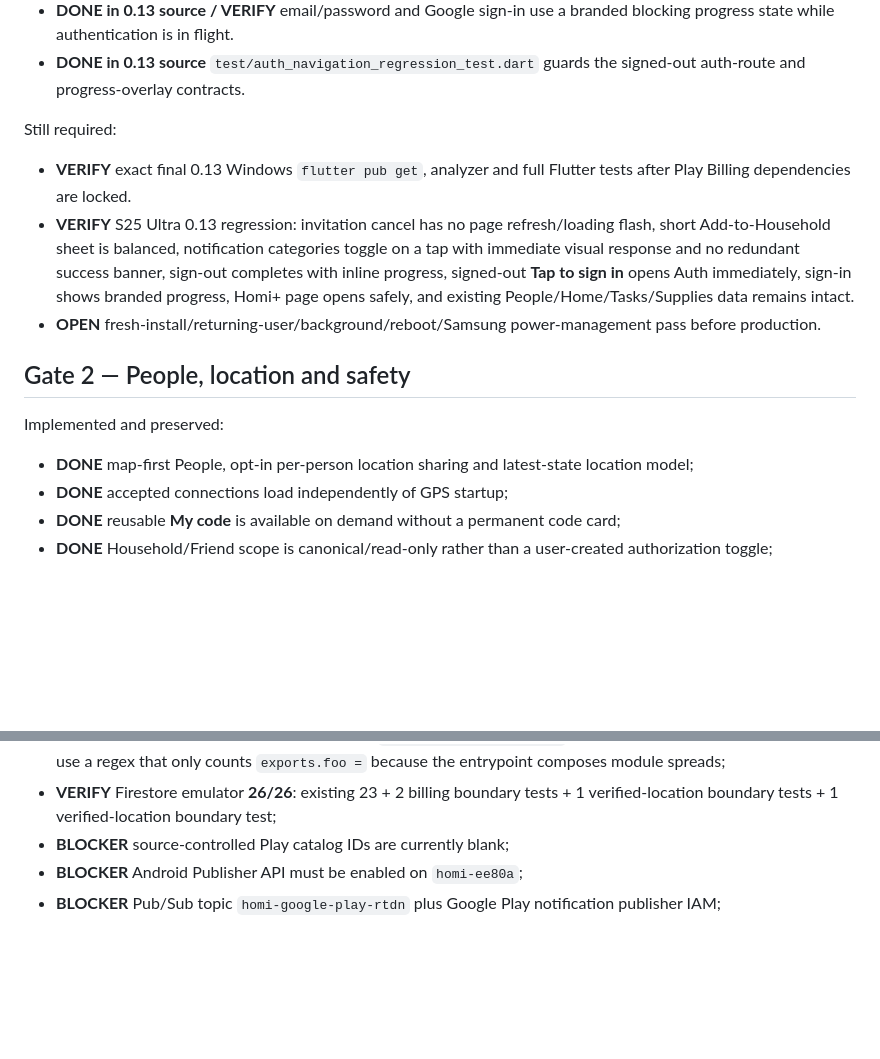
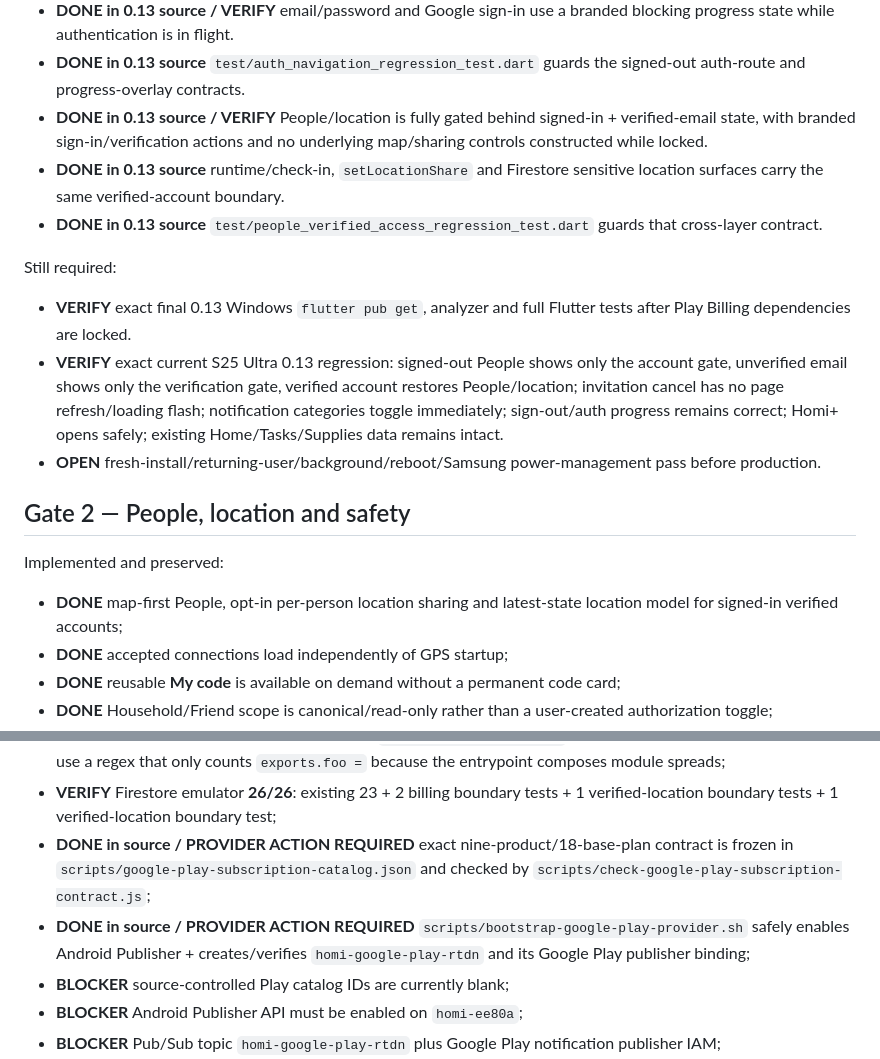
Before and after one commit to BruceVV11/homi, a Markdown page: documentation/RELEASE_READINESS.md, 2 parts joined by grey strips. GitHub-like rendering; blank space fills up the shorter version.

Commit message:
Advance 0.13 location and Play readiness

```diff
--- a/documentation/RELEASE_READINESS.md
+++ b/documentation/RELEASE_READINESS.md
@@ -37,18 +37,21 @@ Established evidence:
 - **DONE in 0.13 source / VERIFY** signed-out Account/Household sign-in actions now reveal the auth page immediately rather than leaving the pushed Account route above it.
 - **DONE in 0.13 source / VERIFY** email/password and Google sign-in use a branded blocking progress state while authentication is in flight.
 - **DONE in 0.13 source** `test/auth_navigation_regression_test.dart` guards the signed-out auth-route and progress-overlay contracts.
+- **DONE in 0.13 source / VERIFY** People/location is fully gated behind signed-in + verified-email state, with branded sign-in/verification actions and no underlying map/sharing controls constructed while locked.
+- **DONE in 0.13 source** runtime/check-in, `setLocationShare` and Firestore sensitive location surfaces carry the same verified-account boundary.
+- **DONE in 0.13 source** `test/people_verified_access_regression_test.dart` guards that cross-layer contract.
 
 Still required:
 
 - **VERIFY** exact final 0.13 Windows `flutter pub get`, analyzer and full Flutter tests after Play Billing dependencies are locked.
-- **VERIFY** S25 Ultra 0.13 regression: invitation cancel has no page refresh/loading flash, short Add-to-Household sheet is balanced, notification categories toggle on a tap with immediate visual response and no redundant success banner, sign-out completes with inline progress, signed-out **Tap to sign in** opens Auth immediately, sign-in shows branded progress, Homi+ page opens safely, and existing People/Home/Tasks/Supplies data remains intact.
+- **VERIFY** exact current S25 Ultra 0.13 regression: signed-out People shows only the account gate, unverified email shows only the verification gate, verified account restores People/location; invitation cancel has no page refresh/loading flash; notification categories toggle immediately; sign-out/auth progress remains correct; Homi+ opens safely; existing Home/Tasks/Supplies data remains intact.
 - **OPEN** fresh-install/returning-user/background/reboot/Samsung power-management pass before production.
 
 ## Gate 2 — People, location and safety
 
 Implemented and preserved:
 
-- **DONE** map-first People, opt-in per-person location sharing and latest-state location model;
+- **DONE** map-first People, opt-in per-person location sharing and latest-state location model for signed-in verified accounts;
 - **DONE** accepted connections load independently of GPS startup;
 - **DONE** reusable **My code** is available on demand without a permanent code card;
 - **DONE** Household/Friend scope is canonical/read-only rather than a user-created authorization toggle;
@@ -185,6 +188,8 @@ Source-level evidence already obtained in this development pass:
 - **VERIFY exact current head** pure Functions policy suite **17/17**. The suite passed 17/17 on predecessor head `4349791983bd8ed1f15a71cf79a1a285edecd54b`, but the candidate moved afterward;
 - **VERIFY** exact **43** Function exports by loading `functions/entrypoint.js` after dependencies are installed; do not use a regex that only counts `exports.foo =` because the entrypoint composes module spreads;
 - **VERIFY** Firestore emulator **26/26**: existing 23 + 2 billing boundary tests + 1 verified-location boundary tests + 1 verified-location boundary test;
+- **DONE in source / PROVIDER ACTION REQUIRED** exact nine-product/18-base-plan contract is frozen in `scripts/google-play-subscription-catalog.json` and checked by `scripts/check-google-play-subscription-contract.js`;
+- **DONE in source / PROVIDER ACTION REQUIRED** `scripts/bootstrap-google-play-provider.sh` safely enables Android Publisher + creates/verifies `homi-google-play-rtdn` and its Google Play publisher binding;
 - **BLOCKER** source-controlled Play catalog IDs are currently blank;
 - **BLOCKER** Android Publisher API must be enabled on `homi-ee80a`;
 - **BLOCKER** Pub/Sub topic `homi-google-play-rtdn` plus Google Play notification publisher IAM;
```
